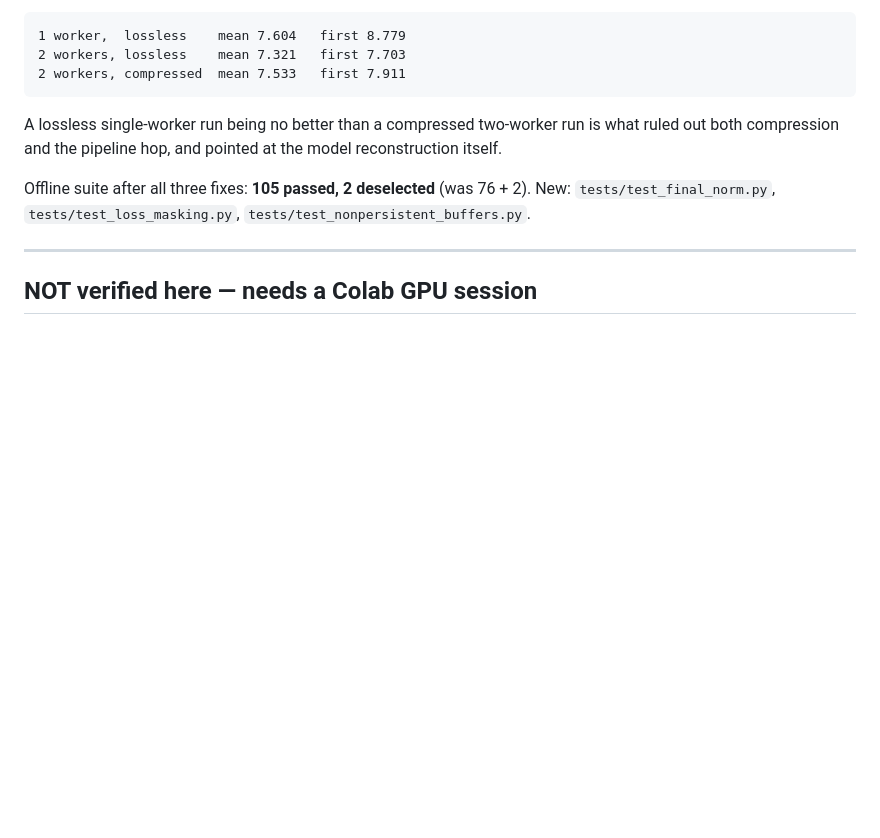
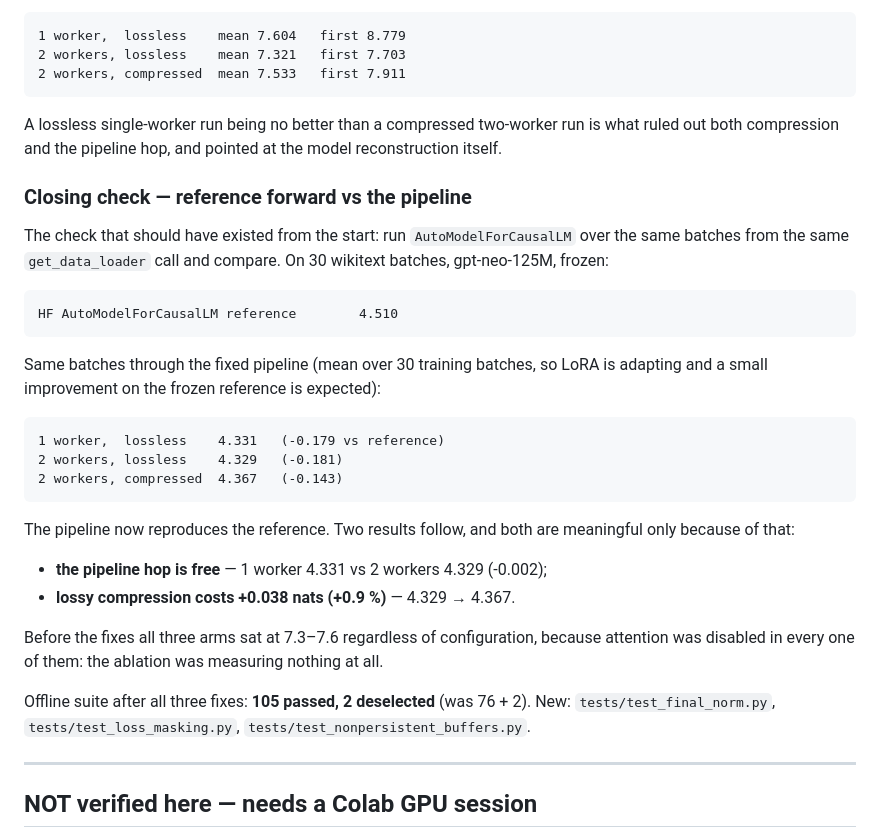
Before and after one commit to swaroopms658/loralink-reviewer, a Markdown page: loralink_reviewer_response/VERIFICATION.md, the part around the change. Drawn GitHub-style; blank space fills up the shorter version.

Commit message:
docs(verification): record reference-forward check and its results
The fixed pipeline now reproduces AutoModelForCausalLM on identical batches:
HF reference 4.510; pipeline 4.331 (1w lossless) / 4.329 (2w lossless) /
4.367 (2w compressed), the small negative deltas being LoRA adapting over the
30 measured batches.

Two findings follow, both meaningful only now that attention works: the
pipeline hop is free (-0.002) and lossy compression costs +0.038 nats (+0.9%).
Before the fixes all three arms sat at 7.3-7.6 regardless of configuration.

Co-Authored-By: Claude Opus 5 <noreply@anthropic.com>
Claude-Session: https://claude.ai/code/session_01X8Vs6AbCnNJfPPNXaqhxNh

````diff
--- a/loralink_reviewer_response/VERIFICATION.md
+++ b/loralink_reviewer_response/VERIFICATION.md
@@ -257,6 +257,35 @@ A lossless single-worker run being no better than a compressed two-worker run is
 what ruled out both compression and the pipeline hop, and pointed at the model
 reconstruction itself.
 
+### Closing check — reference forward vs the pipeline
+
+The check that should have existed from the start: run
+`AutoModelForCausalLM` over the same batches from the same `get_data_loader`
+call and compare. On 30 wikitext batches, gpt-neo-125M, frozen:
+
+```
+HF AutoModelForCausalLM reference        4.510
+```
+
+Same batches through the fixed pipeline (mean over 30 training batches, so LoRA
+is adapting and a small improvement on the frozen reference is expected):
+
+```
+1 worker,  lossless    4.331   (-0.179 vs reference)
+2 workers, lossless    4.329   (-0.181)
+2 workers, compressed  4.367   (-0.143)
+```
+
+The pipeline now reproduces the reference. Two results follow, and both are
+meaningful only because of that:
+
+- **the pipeline hop is free** — 1 worker 4.331 vs 2 workers 4.329 (-0.002);
+- **lossy compression costs +0.038 nats (+0.9 %)** — 4.329 → 4.367.
+
+Before the fixes all three arms sat at 7.3–7.6 regardless of configuration,
+because attention was disabled in every one of them: the ablation was measuring
+nothing at all.
+
 Offline suite after all three fixes: **105 passed, 2 deselected** (was 76 + 2).
 New: `tests/test_final_norm.py`, `tests/test_loss_masking.py`,
 `tests/test_nonpersistent_buffers.py`.
````
